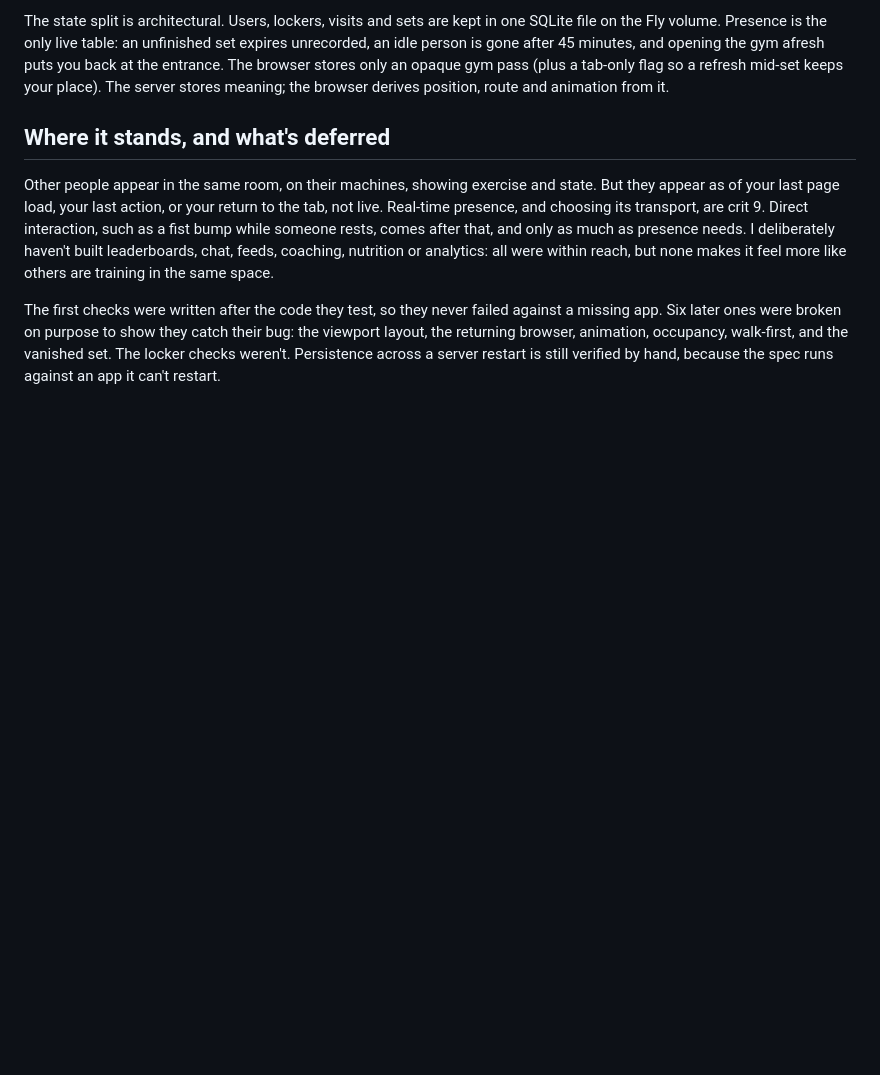
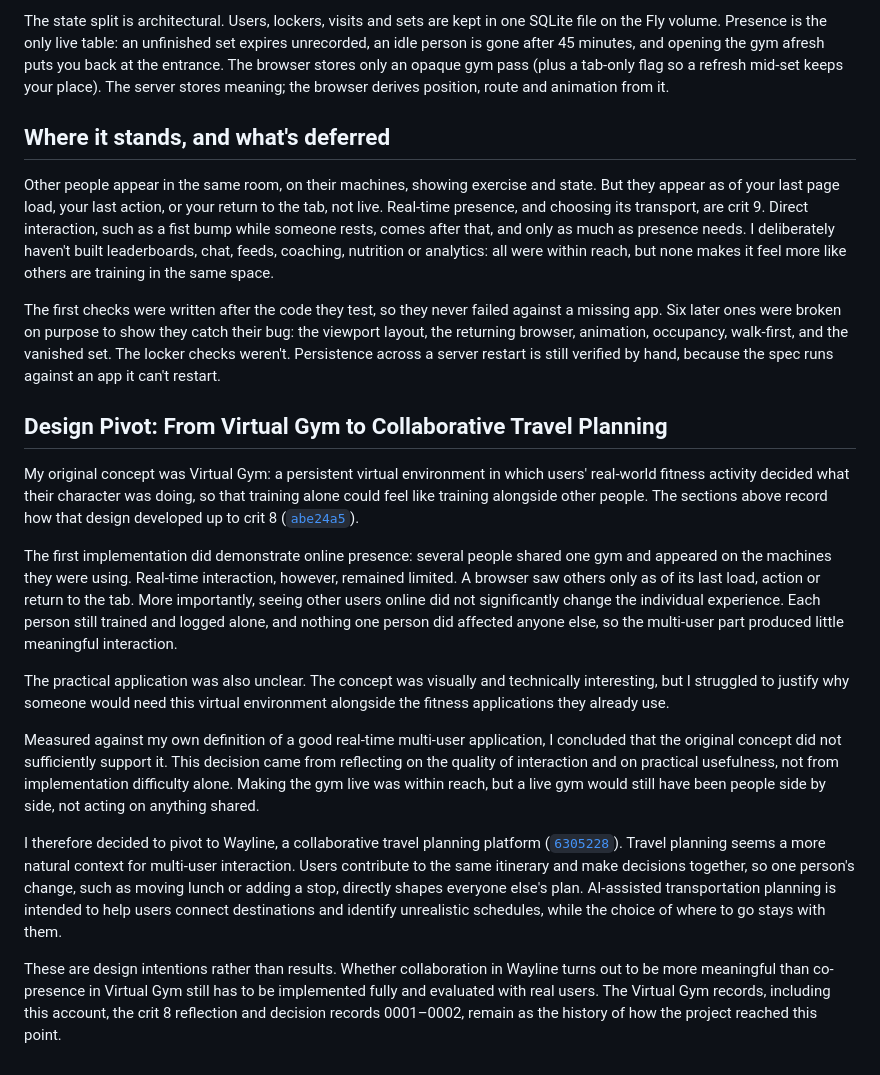
Before and after one commit to comp4020-agentic-coding-studio/comp4020-final-lyclccylcq, a Markdown page: PROCESS.md, the part around the change. Rendered like a GitHub page; blank space fills up the shorter version.

```diff
--- a/PROCESS.md
+++ b/PROCESS.md
@@ -40,3 +40,17 @@ The state split is architectural. Users, lockers, visits and sets are kept in on
 Other people appear in the same room, on their machines, showing exercise and state. But they appear as of your last page load, your last action, or your return to the tab, not live. Real-time presence, and choosing its transport, are crit 9. Direct interaction, such as a fist bump while someone rests, comes after that, and only as much as presence needs. I deliberately haven't built leaderboards, chat, feeds, coaching, nutrition or analytics: all were within reach, but none makes it feel more like others are training in the same space.
 
 The first checks were written after the code they test, so they never failed against a missing app. Six later ones were broken on purpose to show they catch their bug: the viewport layout, the returning browser, animation, occupancy, walk-first, and the vanished set. The locker checks weren't. Persistence across a server restart is still verified by hand, because the spec runs against an app it can't restart.
+
+## Design Pivot: From Virtual Gym to Collaborative Travel Planning
+
+My original concept was Virtual Gym: a persistent virtual environment in which users' real-world fitness activity decided what their character was doing, so that training alone could feel like training alongside other people. The sections above record how that design developed up to crit 8 ([`abe24a5`](https://github.com/comp4020-agentic-coding-studio/comp4020-final-lyclccylcq/commit/abe24a5)).
+
+The first implementation did demonstrate online presence: several people shared one gym and appeared on the machines they were using. Real-time interaction, however, remained limited. A browser saw others only as of its last load, action or return to the tab. More importantly, seeing other users online did not significantly change the individual experience. Each person still trained and logged alone, and nothing one person did affected anyone else, so the multi-user part produced little meaningful interaction.
+
+The practical application was also unclear. The concept was visually and technically interesting, but I struggled to justify why someone would need this virtual environment alongside the fitness applications they already use.
+
+Measured against my own definition of a good real-time multi-user application, I concluded that the original concept did not sufficiently support it. This decision came from reflecting on the quality of interaction and on practical usefulness, not from implementation difficulty alone. Making the gym live was within reach, but a live gym would still have been people side by side, not acting on anything shared.
+
+I therefore decided to pivot to Wayline, a collaborative travel planning platform ([`6305228`](https://github.com/comp4020-agentic-coding-studio/comp4020-final-lyclccylcq/commit/6305228)). Travel planning seems a more natural context for multi-user interaction. Users contribute to the same itinerary and make decisions together, so one person's change, such as moving lunch or adding a stop, directly shapes everyone else's plan. AI-assisted transportation planning is intended to help users connect destinations and identify unrealistic schedules, while the choice of where to go stays with them.
+
+These are design intentions rather than results. Whether collaboration in Wayline turns out to be more meaningful than co-presence in Virtual Gym still has to be implemented fully and evaluated with real users. The Virtual Gym records, including this account, the crit 8 reflection and decision records 0001–0002, remain as the history of how the project reached this point.
```
Also changed, not shown: README.md (+26 -18 lines).
